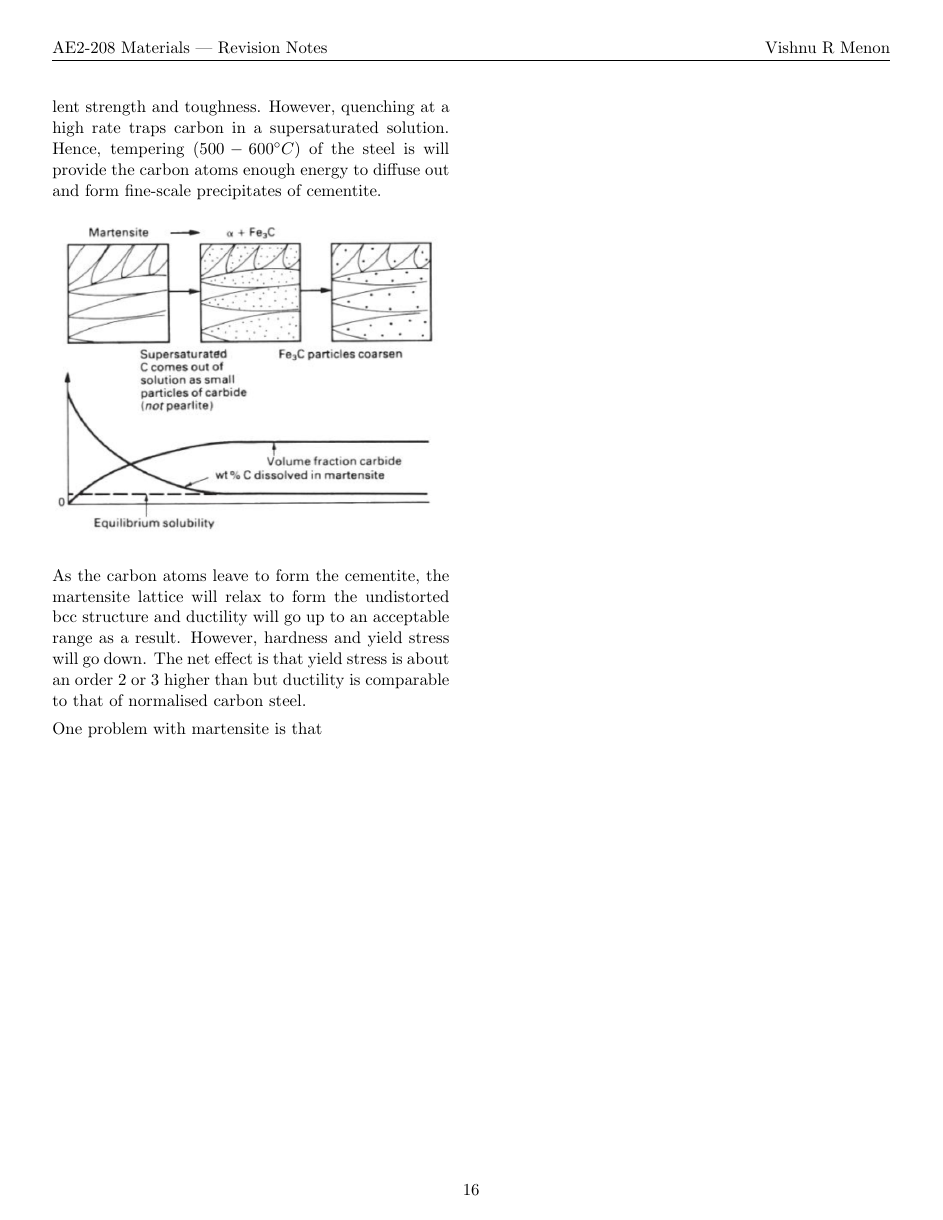
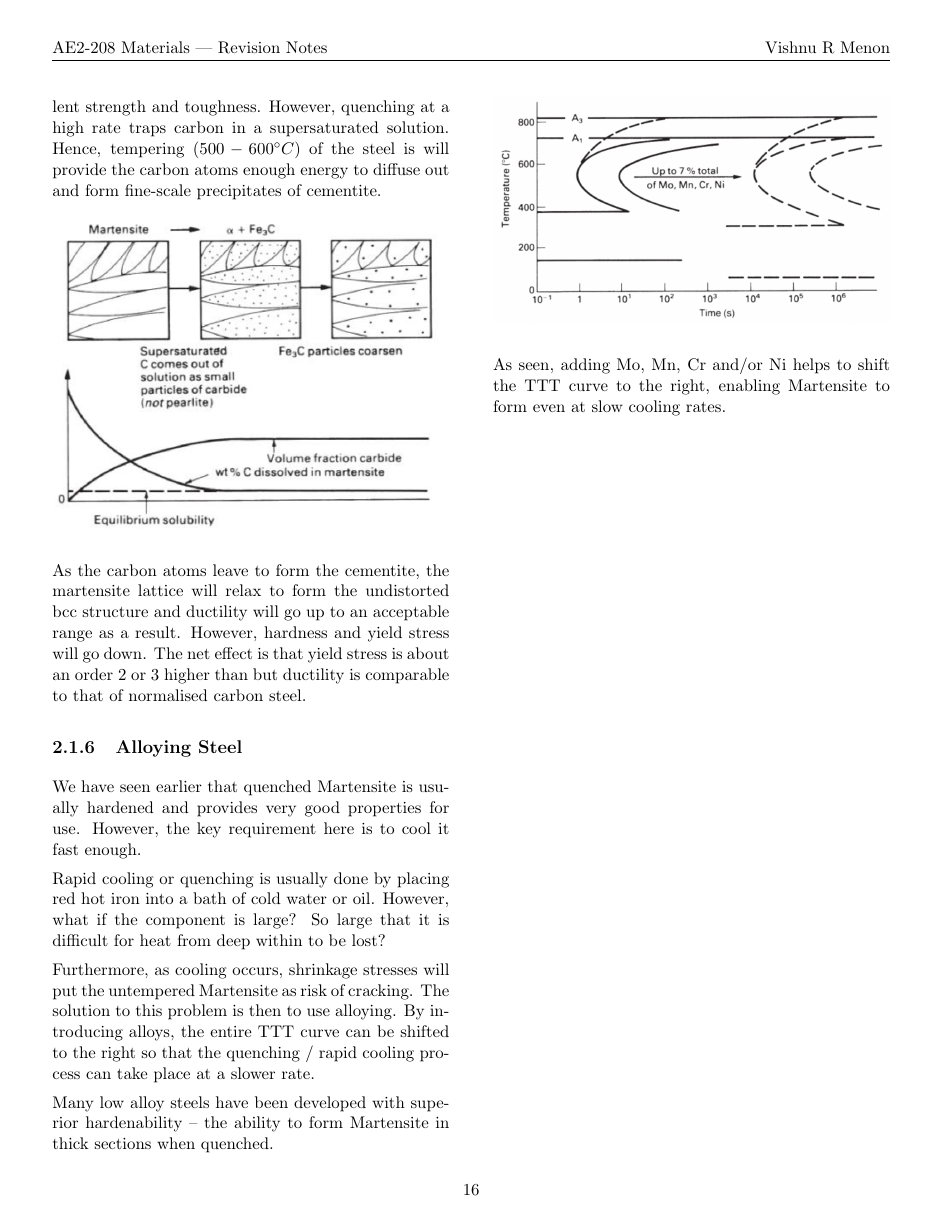
Before and after one commit to 0xifis/AE2-208-Materials, a LaTeX document (main.tex, which reads 2-alloys/2-1-steel.tex): page 17 of 18. Compiled offline with pdfLaTeX.

```diff
--- a/2-alloys/2-1-steel.tex
+++ b/2-alloys/2-1-steel.tex
@@ -138,13 +138,25 @@
 
 As the carbon atoms leave to form the cementite, the martensite lattice will relax to form the undistorted bcc structure and ductility will go up to an acceptable range as a result. However, hardness and yield stress will go down. The net effect is that yield stress is about an order 2 or 3 higher than but ductility is comparable to that of normalised carbon steel.
 
+% subsection tempering_martensite (end)
+
+\subsection{Alloying Steel} % (fold)
+\label{sub:alloying_steel}
 
 
+We have seen earlier that quenched Martensite is usually hardened and provides very good properties for use. However, the key requirement here is to cool it fast enough.
 
+Rapid cooling or quenching is usually done by placing red hot iron into a bath of cold water or oil. However, what if the component is large? So large that it is difficult for heat from deep within to be lost?
 
+Furthermore, as cooling occurs, shrinkage stresses will put the untempered Martensite as risk of cracking.
+The solution to this problem is then to use alloying. By introducing alloys, the entire TTT curve can be shifted to the right so that the quenching / rapid cooling process can take place at a slower rate.
 
-One problem with martensite is that
+Many low alloy steels have been developed with superior hardenability – the ability to form Martensite in thick sections when quenched.
 
-% subsection tempering_martensite (end)
+\cimg{alloying_steel}
+
+As seen, adding Mo, Mn, Cr and/or Ni helps to shift the TTT curve to the right, enabling Martensite to form even at slow cooling rates.
+
+% subsection alloying_steel (end)
 
 % section steel (end)
```
